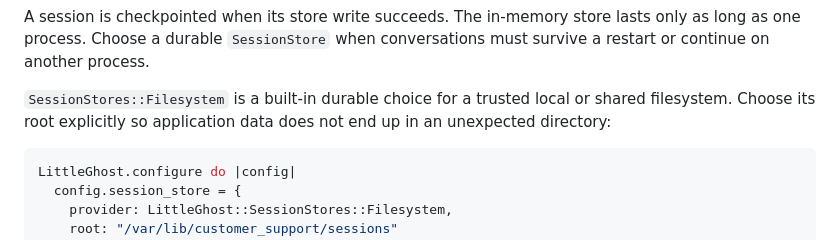
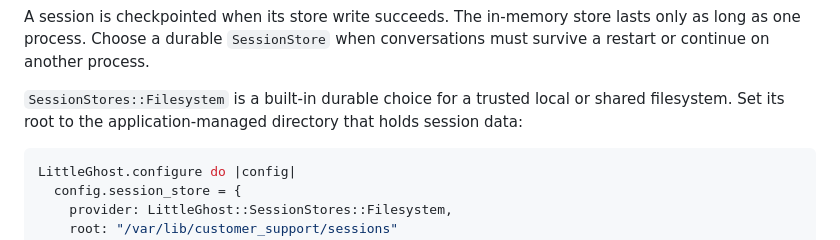
Before and after one commit to mattyr/little_ghost, a Markdown page: docs/guides/production.md, the part around the change. GitHub-like rendering.

Commit message:
Clarify filesystem store root setup

````diff
--- a/docs/guides/production.md
+++ b/docs/guides/production.md
@@ -89,7 +89,7 @@ Take `actor_id` from authenticated application state. A session ID alone does no
 
 A session is checkpointed when its store write succeeds. The in-memory store lasts only as long as one process. Choose a durable `SessionStore` when conversations must survive a restart or continue on another process.
 
-`SessionStores::Filesystem` is a built-in durable choice for a trusted local or shared filesystem. Choose its root explicitly so application data does not end up in an unexpected directory:
+`SessionStores::Filesystem` is a built-in durable choice for a trusted local or shared filesystem. Set its root to the application-managed directory that holds session data:
 
 ```ruby
 LittleGhost.configure do |config|
````
